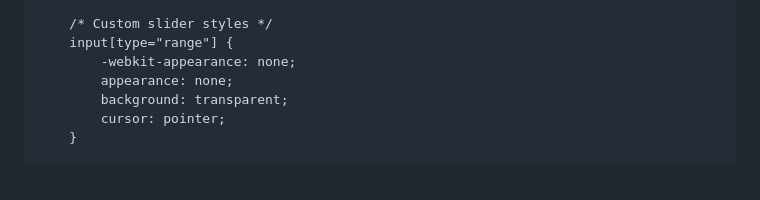
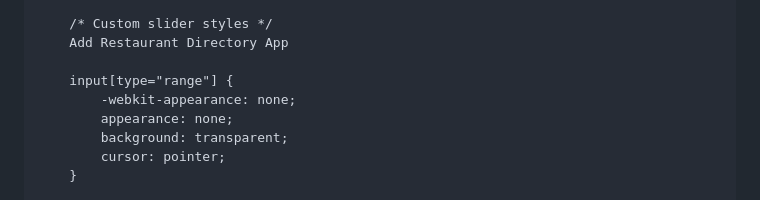
Before and after one commit to RufusTfirefly84/RApp1, a Markdown page: README.md, the part around the change. Drawn GitHub-style; blank space fills up the shorter version.

```diff
--- a/README.md
+++ b/README.md
@@ -31,6 +31,8 @@ restaurant rating app
         }
 
         /* Custom slider styles */
+        Add Restaurant Directory App
+
         input[type="range"] {
             -webkit-appearance: none;
             appearance: none;
```
